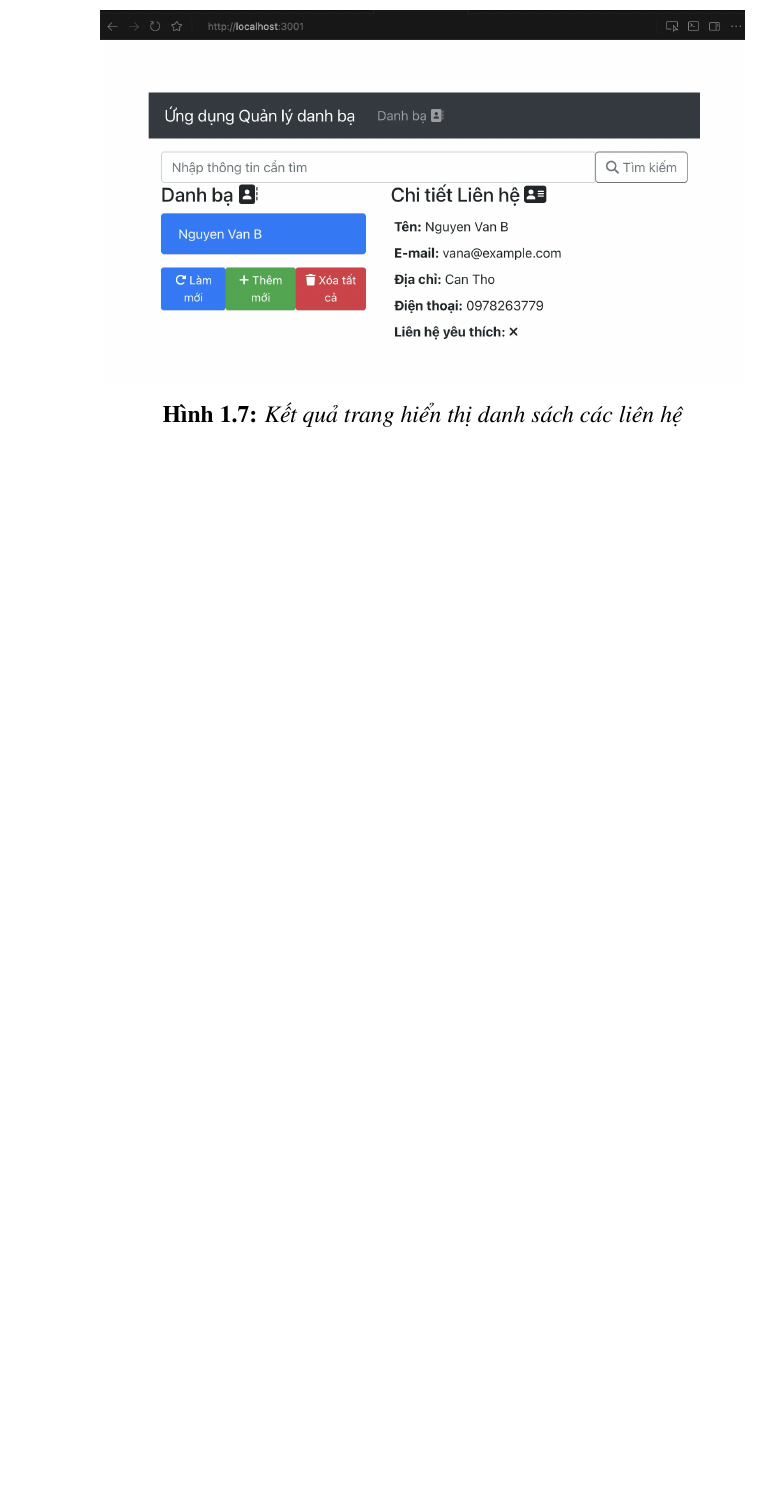
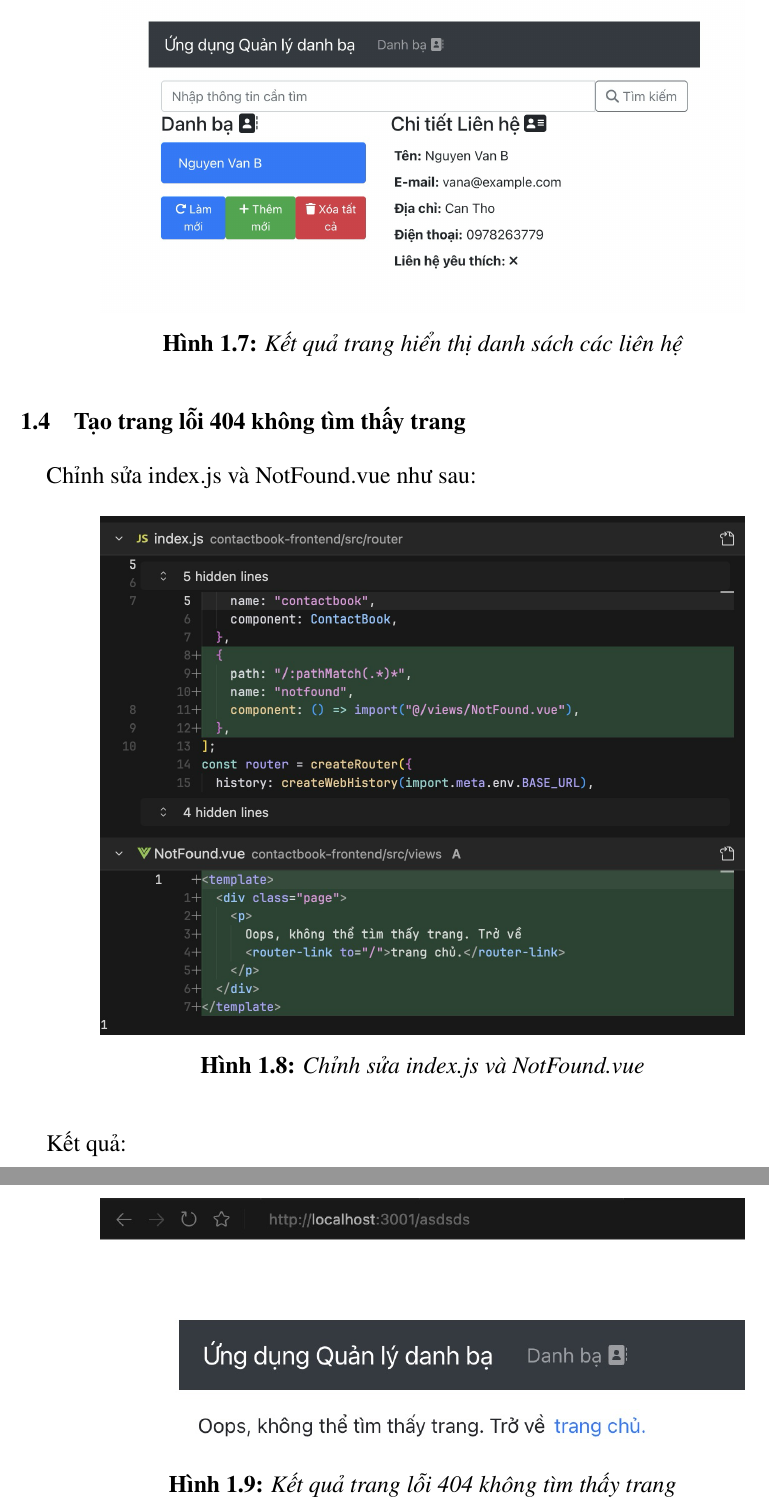
Before and after one commit to duytechie/DC24V7X604_TranThanhDuy_FRONTEND, a LaTeX document (report_frontend/DC24V7X604_TranThanhDuy_frontend.tex): part of page 8 of 8 before the commit and two parts of pages 8 and 9 of 9 after it, the two joined at a grey line, cut so that both start at the same text, the shorter picture padded with empty space. Compiled offline with pdfLaTeX.

Commit message:
Report - Cai dat trang loi 404

```diff
--- a/report_frontend/DC24V7X604_TranThanhDuy_frontend.tex
+++ b/report_frontend/DC24V7X604_TranThanhDuy_frontend.tex
@@ -310,4 +310,23 @@ Xem url git commit để biết thêm chi tiết:
     \label{fig:step4_result}
 \end{figure}
 
+\section{Tạo trang lỗi 404 không tìm thấy trang}
+
+Chỉnh sửa index.js và NotFound.vue như sau:
+
+\begin{figure}[H]
+    \centering
+    \includegraphics[width=0.8\textwidth]{./assets/code_404.png}
+    \caption{Chỉnh sửa index.js và NotFound.vue}
+    \label{fig:code_404}
+\end{figure}
+
+Kết quả:
+\begin{figure}[H]
+    \centering
+    \includegraphics[width=0.8\textwidth]{./assets/step5_result.png}
+    \caption{Kết quả trang lỗi 404 không tìm thấy trang}
+    \label{fig:step5_result}
+\end{figure}
+
 \end{document}
```
Also changed, not shown: report_frontend/assets/code_404.png (added), report_frontend/assets/step5_result.png (added).
